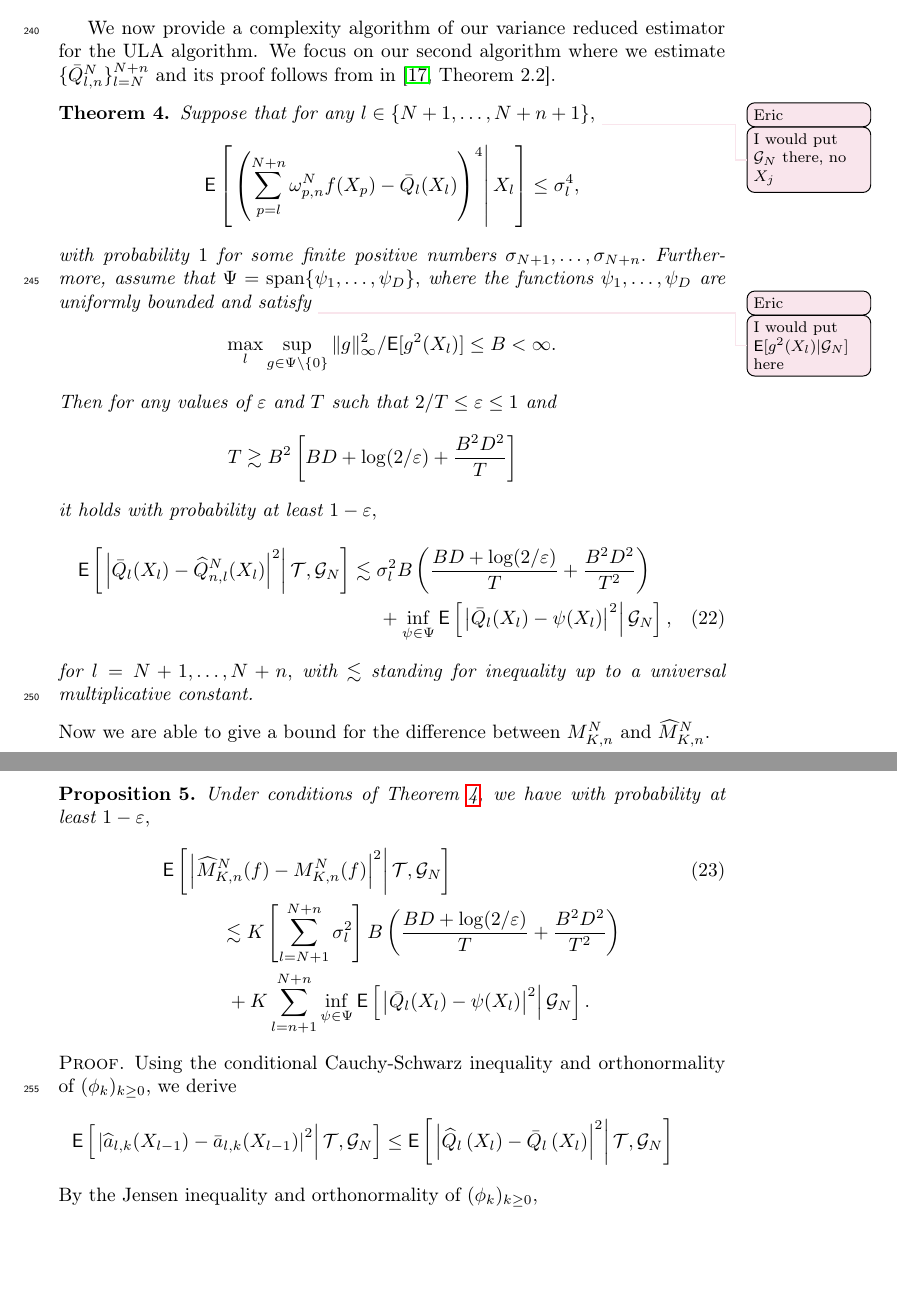
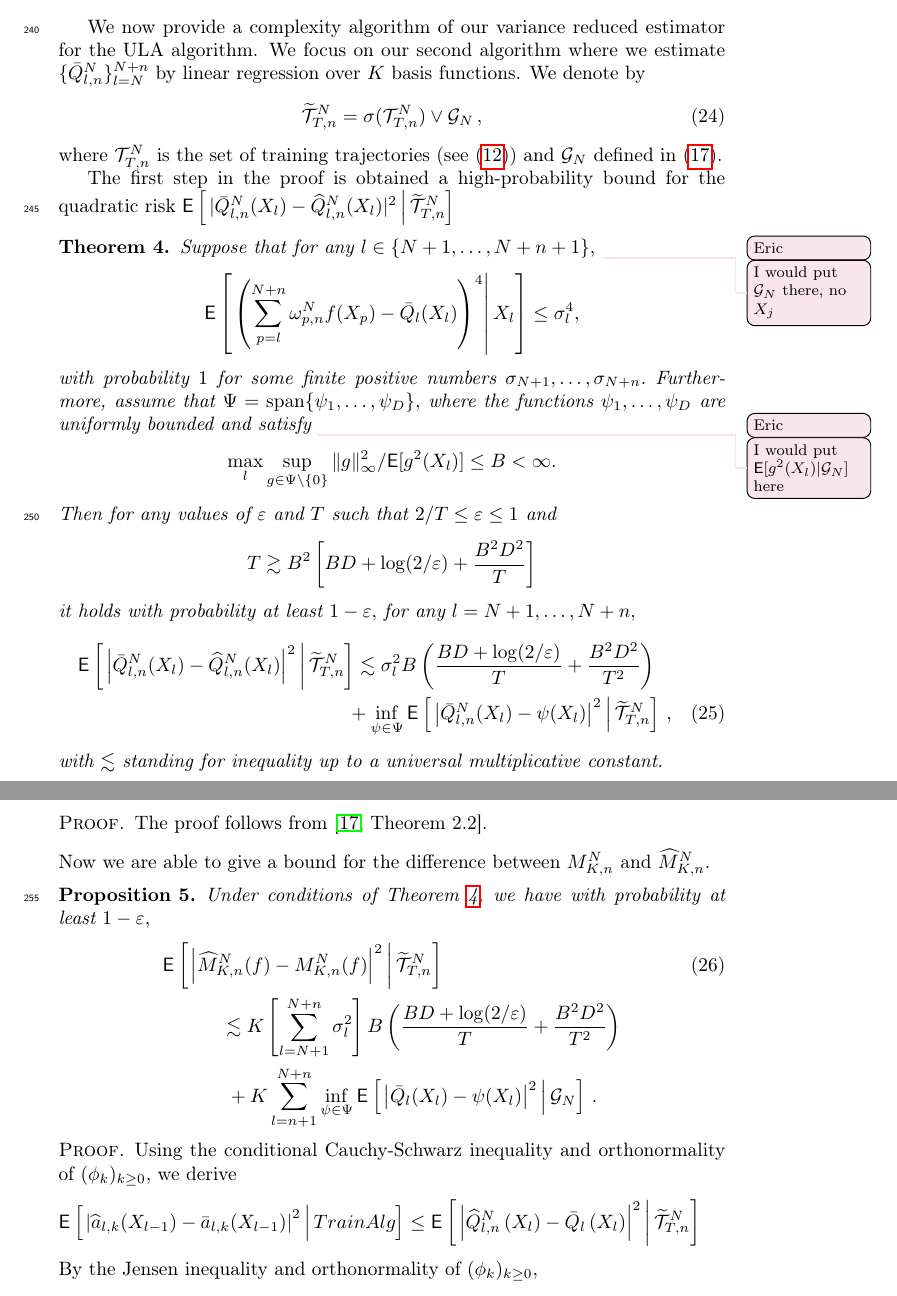
Before and after one commit to ShagadatovNurlan/VR-MCMC, a LaTeX paper (Article/elsarticle-mcmc-var.tex): two parts of pages 11 and 12 of 28, joined at a grey line, cut so that both start at the same text, the shorter picture padded with empty space. Compiled offline with pdfLaTeX.

Commit message:
update eslarticle-mcmc-var.tex

```diff
--- a/Article/elsarticle-mcmc-var.tex
+++ b/Article/elsarticle-mcmc-var.tex
@@ -19,8 +19,11 @@
 \def\rmd{\mathrm{d}}
 \def\rme{\mathrm{e}}
 \def\rset{\mathbb{R}}
+\def\nset{\mathbb{N}}
 \def\NtrainPath{T}
-\def\TrainSet{\mathcal{T}}
+\newcommandx{\TrainSet}[3][1=T,2=n,3=N]{\mathcal{T}_{#1,#2}^{#3}}
+\newcommandx{\TrainAlg}[3][1=T,2=n,3=N]{\mathcal{\widetilde{T}}_{#1,#2}^{#3}}
+
 \newcommandx{\EstFunc}[3][1=N]{\bar{Q}^{#1}_{#2,#3}}
 \newcommandx{\EstFuncSmp}[3][1=N]{\widehat{Q}^{#1}_{#2,#3}}
 \def\bX{\mathbf{X}}
@@ -591,8 +599,15 @@ $\gamma_k=\const/k^\alpha$ with $\alpha\in (0,1)$.
 \section{Complexity analysis for ULA}
 \label{sec:coeff}
 We now provide a complexity algorithm of our variance reduced estimator for the ULA algorithm.
-We focus on our  second algorithm where we estimate $\{ \EstFunc{l}{n} \}_{l=N}^{N+n}$
-and its proof follows from  in \cite[Theorem~2.2]{audibert2011robust}.
+We focus on our  second algorithm where we estimate $\{ \EstFunc{l}{n} \}_{l=N}^{N+n}$ by linear regression over $K$ basis functions. We denote by
+\begin{equation}
+\label{eq:definition-train-alg}
+\TrainAlg= \sigma(\TrainSet) \vee \mathcal{G}_N \, ,
+\end{equation}
+where $\TrainSet$ is the set of training trajectories (see \eqref{eq:training-paths}) and $\mathcal{G}_N$ defined in \eqref{eq:definition-G-p}.
+
+
+The first step in the proof is obtained a high-probability bound for the quadratic risk $\CPE{|\EstFunc{l}{n}(X_l)-\EstFuncSmp{l}{n}(X_l)|^2}{\TrainAlg}$
 \begin{thm}\label{berm:theorem:regression_cv}
  Suppose that for any \(l\in \{N+1,\ldots,N+n+1\},\)
 \eric{I would put $\mathcal{G}_N$ there, no $X_j$}
@@ -606,43 +621,46 @@ Furthermore, assume that \(\Psi=\mathrm{span}\{\psi_1,\ldots,\psi_D\},\) where t
 \max_{l}\sup_{g\in \Psi\setminus \{0\}} \|g\|^2_\infty/\mathsf{E}[g^2(X_l)]\leq B<\infty.
 \]
 Then for any values of \(\varepsilon\) and \(\NtrainPath\) such that \(2/\NtrainPath\leq \varepsilon\leq 1\) and
-\begin{eqnarray*}
+\[
 \NtrainPath\gtrsim B^2\left[BD+\log(2/\varepsilon)+\frac{B^2D^2}{\NtrainPath}\right]
-\end{eqnarray*}
-it holds with probability at least \(1-\varepsilon,\)
+\]
+it holds with probability at least \(1-\varepsilon,\) for any  \(l=N+1,\ldots,N+n, \)
 \begin{multline}
-\mathsf{E}\left[ \left.\Bigl|\bar Q_l(X_l)
--\EstFuncSmp{n}{l}(X_l)\Bigr|^2\right | \TrainSet, \mathcal{G}_N\right]
+\CPE{\left|\EstFunc{l}{n}(X_l)-\EstFuncSmp{l}{n}(X_l)\right|^2}{\TrainAlg}
 \lesssim  \sigma^2_l B
 \left(\frac{BD+\log(2/\varepsilon)}{\NtrainPath}+\frac{B^2D^2}{\NtrainPath^2}\right)
 \\
  +
 \inf_{\psi\in \Psi}
-\mathsf{E}\left[\left.\left|\bar Q_l(X_{l})-\psi(X_{l})\right|^{2}\right | \mathcal{G}_N \right], \label{eq:regr_error}
+\CPE{\left|\EstFunc{l}{n}(X_{l})-\psi(X_{l})\right|^{2}}{\TrainAlg} \,, \label{eq:regr_error}
 \end{multline}
-for \(l=N+1,\ldots,N+n,
-\) with \(\lesssim\) standing for inequality up to a universal multiplicative constant.
+with \(\lesssim\) standing for inequality up to a universal multiplicative constant.
 \end{thm}
+\begin{proof}
+The proof follows from \cite[Theorem~2.2]{audibert2011robust}.
+\end{proof}
 Now we are able to give  a bound for the difference between \( M_{K,n}^N\) and \(\widehat M_{K,n}^N.\)
 \begin{prop}
 \label{cor:dif_m}
 Under  conditions of Theorem~\ref{berm:theorem:regression_cv}, we have with probability at least \(1-\varepsilon,\)
 \begin{align}
 \label{eq:main_bound}
-&\mathsf{E}\left[\left.\left|\widehat{M}_{K,n}^{N}(f)-M_{K,n}^{N}(f)\right|^{2}\right | \TrainSet,\mathcal{G}_N\right] \\
+&\CPE{\left|\widehat{M}_{K,n}^{N}(f)-M_{K,n}^{N}(f)\right|^{2}}{\TrainAlg}\\
 \nonumber
 &\phantom{\mathsf{E}\widehat{M}_{K,n}^{N}}  \lesssim K\left[\sum_{l=N+1}^{N+n} \sigma^2_l \right]
 B
 \left(\frac{BD+\log(2/\varepsilon)}{\NtrainPath}+\frac{B^2D^2}{\NtrainPath^2}\right)
 \\ \nonumber
 & \phantom{\mathsf{E}|\widehat{M}_{K,n}^{N}} + K \sum_{l=n+1}^{N+n}\inf_{\psi\in \Psi}
-\mathsf{E}\left[\left.\left|\bar Q_l(X_{l})-\psi(X_{l})\right|^{2}\right | \mathcal{G}_N \right].
+\CPE{\left|\bar Q_l(X_{l})-\psi(X_{l})\right|^{2}}{\mathcal{G}_N}\, .
 \end{align}
 \end{prop}
 \begin{proof}
 Using the conditional Cauchy-Schwarz inequality and  orthonormality of \((\phi_k)_{k\geq 0}\), we derive
 \begin{eqnarray*}
-\mathsf{E}\left[\left.\left|\widehat{a}_{l,k}(X_{l-1})-\bar a_{l,k}(X_{l-1})\right|^{2}\right | \TrainSet, \mathcal{G}_N\right]\leq\mathsf{E}\left[\left.\left|\widehat{Q}_{l}\left(X_{l}\right)-\bar Q_{l}\left(X_{l}\right)\right|^{2}\right | \TrainSet, \mathcal{G}_N\right]
+\CPE{\left|\widehat{a}_{l,k}(X_{l-1})-\bar a_{l,k}(X_{l-1})\right|^{2}}{TrainAlg}
+\leq
+\CPE{\left|\EstFuncSmp{l}{n} \left(X_{l}\right)-\bar Q_{l}\left(X_{l}\right)\right|^{2}}{\TrainAlg}
 \end{eqnarray*}
 By the Jensen inequality and orthonormality of \((\phi_k)_{k\geq 0},\)
 \begin{multline*}
```
Also changed, not shown: Article/elsarticle-mcmc-var.tex (21 more changed lines).
